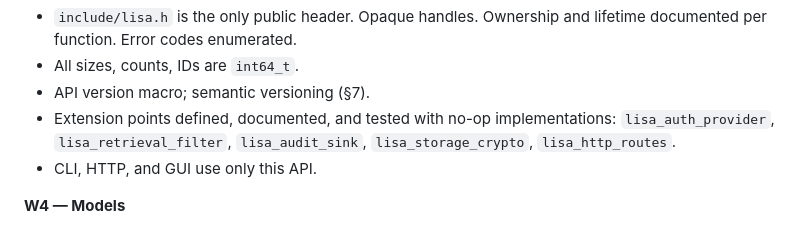
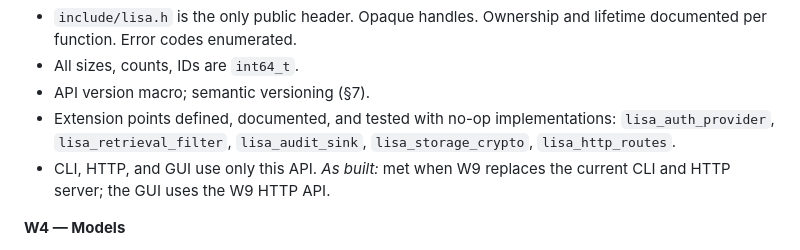
Before and after one commit to shivkarankagne/Lisa, a Markdown page: LISA_COMPLETION_PLAN.md, the part around the change. Drawn GitHub-style.

```diff
--- a/LISA_COMPLETION_PLAN.md
+++ b/LISA_COMPLETION_PLAN.md
@@ -435,7 +435,8 @@ engineer. Estimates, not commitments.
 - Extension points defined, documented, and tested with no-op
   implementations: `lisa_auth_provider`, `lisa_retrieval_filter`,
   `lisa_audit_sink`, `lisa_storage_crypto`, `lisa_http_routes`.
-- CLI, HTTP, and GUI use only this API.
+- CLI, HTTP, and GUI use only this API. *As built:* met when W9 replaces
+  the current CLI and HTTP server; the GUI uses the W9 HTTP API.
 
 **W4 — Models**
 - Default generation model and embedding model chosen; both licenses
```
Also changed, not shown: CLAUDE.md (+4 -3 lines), LISA_REPORT_AND_UPDATE_004.md (added, +90 -0 lines).
